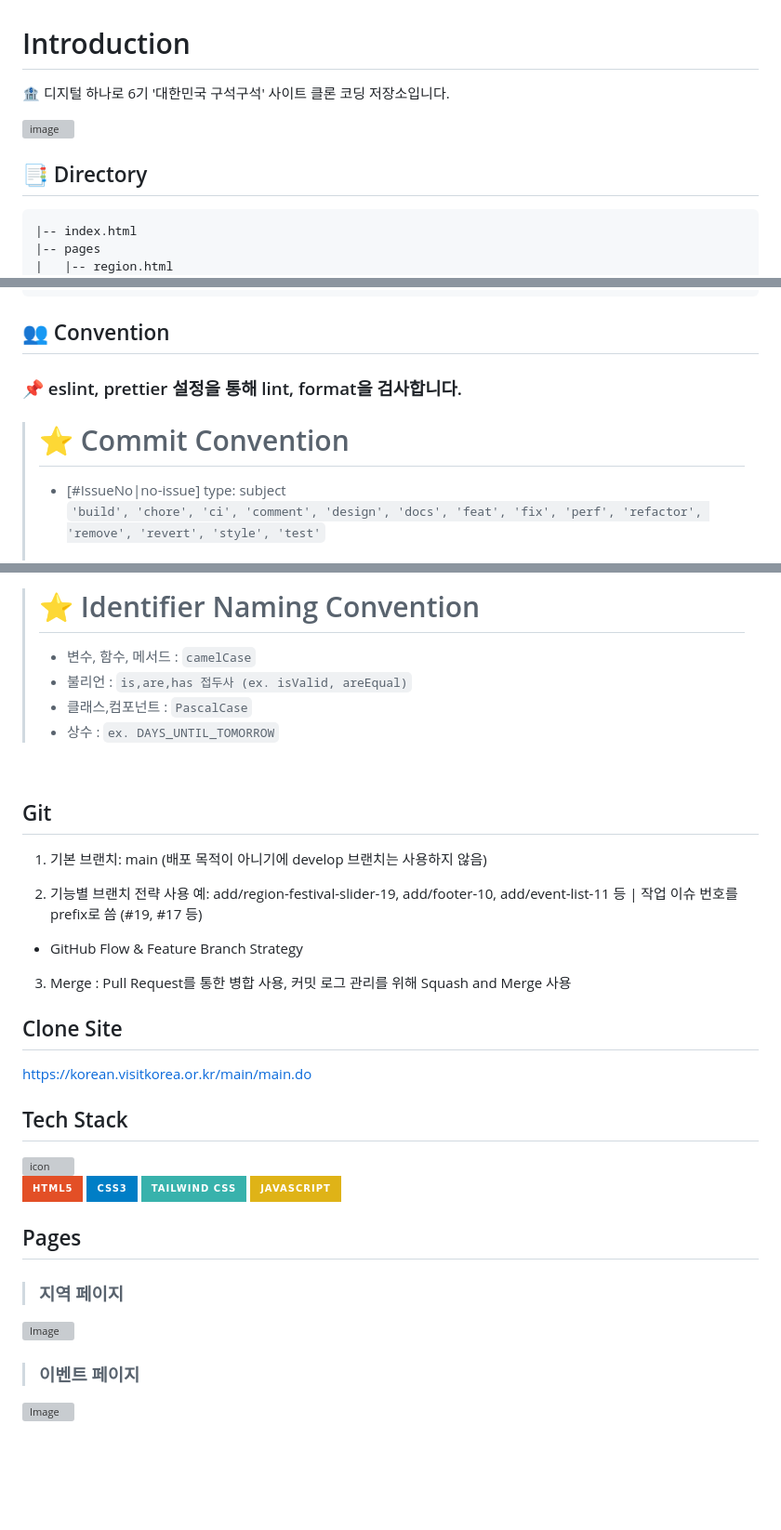
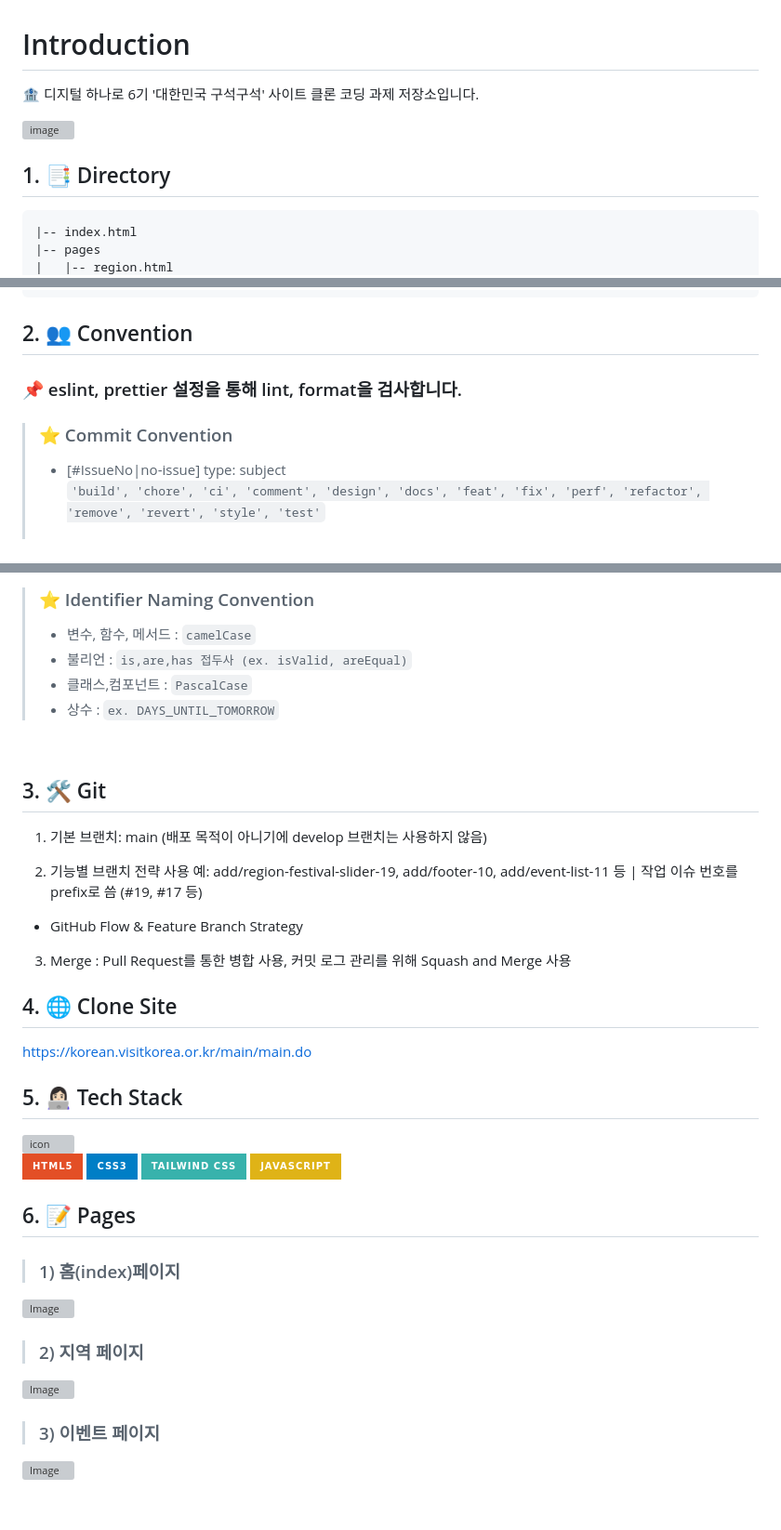
Before and after one commit to seunghui-park/digital-hanaro-vanillaJS-clone, a Markdown page: README.md, 3 parts joined by grey strips. Shown at 93% size. GitHub-like rendering; badges without logos; blank space fills up the shorter version; grey boxes are pictures that could not be loaded.

Commit message:
[no-issue] docs: update readme

````diff
--- a/README.md
+++ b/README.md
@@ -1,4 +1,4 @@
 # Introduction
 
-🏦 디지털 하나로 6기 '대한민국 구석구석' 사이트 클론 코딩 저장소입니다.
+🏦 디지털 하나로 6기 '대한민국 구석구석' 사이트 클론 코딩 과제 저장소입니다.
 <p align="middle" >
@@ -7,7 +7,7 @@
 
 </br>
 
-## 📑 Directory
+## 1. 📑 Directory
 ```
 |-- index.html
 |-- pages
@@ -33,9 +33,9 @@
 
 </br>
 
-## 👥 Convention
+## 2. 👥 Convention
 ### 📌 eslint, prettier 설정을 통해 lint, format을 검사합니다.
-> # ⭐️ Commit Convention
+> ### ⭐️ Commit Convention
 > * [#IssueNo|no-issue] type: subject <br>
 > `'build', 'chore', 'ci', 'comment', 'design', 'docs', 'feat', 'fix', 'perf', 'refactor', 'remove', 'revert', 'style', 'test'`<br>
 > ### 📌 husky, commitlint 설정을 통해 컨벤션에 맞지 않는 커밋을 차단합니다.
@@ -46,6 +46,6 @@
 <br>
 
-> # ⭐️ Identifier Naming Convention
+> ### ⭐️ Identifier Naming Convention
 > * 변수, 함수, 메서드 :
 > `camelCase`
 > * 불리언 :
@@ -57,7 +57,7 @@
 
 <br>
 
-## Git
+## 3. 🛠️ Git
 1. 기본 브랜치: main (배포 목적이 아니기에 develop 브랜치는 사용하지 않음)
 
 2. 기능별 브랜치 전략 사용
@@ -70,12 +70,12 @@
 
 </br>
 
-## Clone Site
+## 4. 🌐 Clone Site
 https://korean.visitkorea.or.kr/main/main.do
 
 </br>
 
-## Tech Stack
+## 5. 👩🏻‍💻 Tech Stack
 
 <div style="display: flex; align-items: flex-start;">
    <div style="display: flex; align-items: flex-start;"><img src="https://techstack-generator.vercel.app/js-icon.svg" alt="icon" width="65" height="65" /></div>
@@ -88,12 +88,16 @@ https://korean.visitkorea.or.kr/main/main.do
    <img src="https://img.shields.io/badge/Javascript-yellow?style=for-the-badge&logo=Javascript&logoColor=black">
 </div>
 
-## Pages
-> ### 지역 페이지
+## 6. 📝 Pages
+> ### 1) 홈(index)페이지
+![Image](https://github.com/user-attachments/assets/808251f1-381a-435f-b7db-473e0e1bd86a)
+<br>
+
+> ### 2) 지역 페이지
 ![Image](https://github.com/user-attachments/assets/65f85295-839a-4928-8182-3571d56b8405)
 <br>
 
-> ### 이벤트 페이지
+> ### 3) 이벤트 페이지
 ![Image](https://github.com/user-attachments/assets/9294b335-a09e-481b-abe1-805dffe3ec95)
 
 <br/>
````
Also changed, not shown: other parts of README.md (+3 -3 lines).
